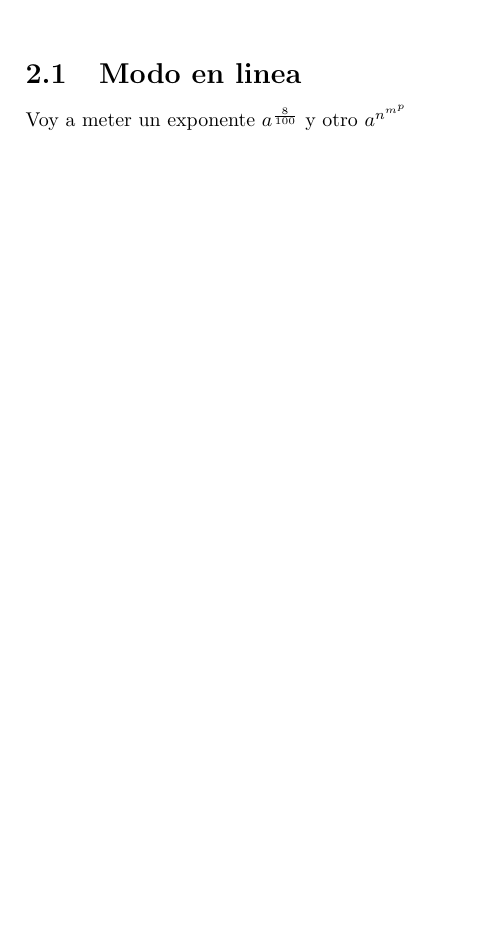
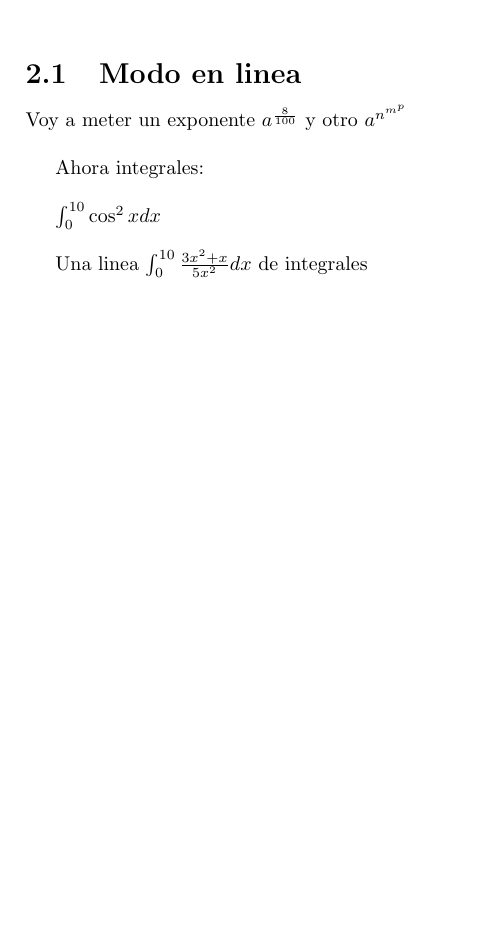
Before and after one commit to OscarGoost/lenguajes-de-marcas, a LaTeX document (PrimerDocumento.tex): part of page 3 of 3, cut so that both start at the same text, the shorter picture padded with empty space. Compiled offline with pdfLaTeX.

Commit message:
pruebas con TeX

```diff
--- a/PrimerDocumento.tex
+++ b/PrimerDocumento.tex
@@ -34,6 +34,13 @@
 
 \section{Modo en linea}
 
-Voy a meter un exponente $ a^{\frac{8}{100}} $ y otro $ a^{n^{m^p}} $
+Voy a meter un exponente $ a^{\frac{8}{100}} $ y otro $ a^{n^{m^p}} $ \\
+
+
+Ahora integrales: \\
+
+$ \int_{0}^{10} \cos^2 x dx $ \\
+
+Una linea $ \int_{0}^{10} \frac{3x^2+x}{5x^2} dx $ de integrales
 
 \end{document}
```
